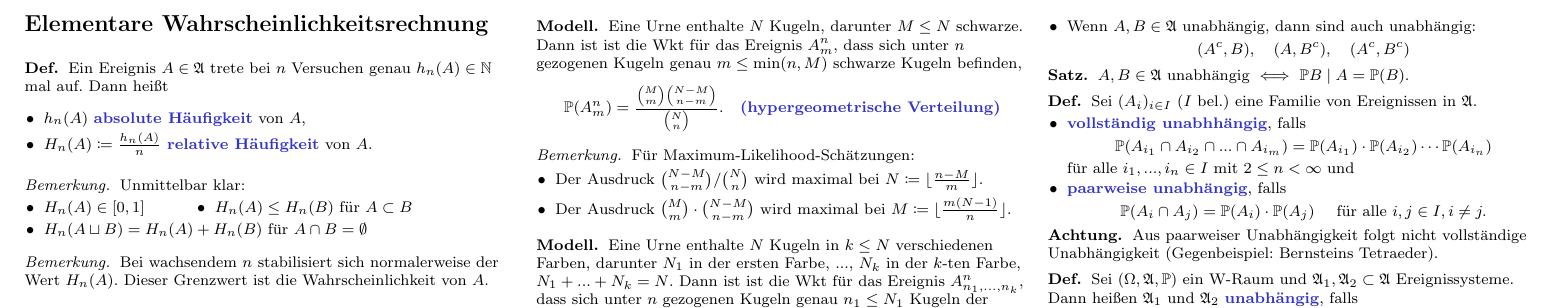
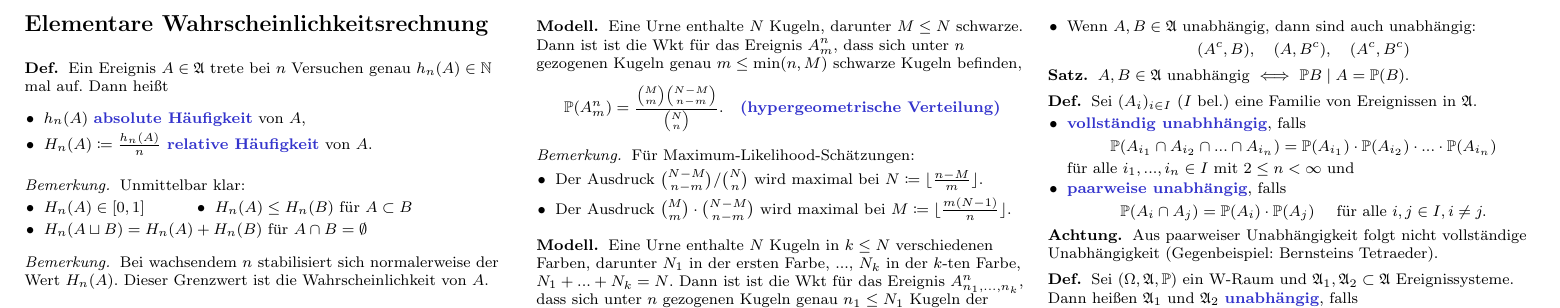
Before and after one commit to timjb/uni-spicker, a LaTeX document (stochi1.tex): part of page 3 of 8, cut so that both start at the same text. Compiled offline with pdfLaTeX.

Commit message:
Stochastik-Typo (danke an Christian!)

```diff
--- a/stochi1.tex
+++ b/stochi1.tex
@@ -773,7 +773,7 @@
   Sei $(A_i)_{i \in I}$ ($I$ bel.) eine Familie von Ereignissen in $\Alg$.
   \begin{itemize}
     \item \emph{vollständig unabhhängig}, falls
-    \[ \P(A_{i_1} \cap A_{i_2} \cap ... \cap A_{i_m}) = \P(A_{i_1}) \cdot \P(A_{i_2}) \cdots \P(A_{i_n}) \]
+    \[ \P(A_{i_1} \cap A_{i_2} \cap ... \cap A_{i_n}) = \P(A_{i_1}) \cdot \P(A_{i_2}) \cdot ... \cdot \P(A_{i_n}) \]
     für alle $i_1, ..., i_n \in I$ mit $2 \leq n < \infty$ und
     \item \emph{paarweise unabhängig}, falls
     \[ \P(A_i \cap A_j) = \P(A_i) \cdot \P(A_j) \quad \text{ für alle } i, j \in I, i \not= j. \]
```
Also changed, not shown: stochi1.pdf.
